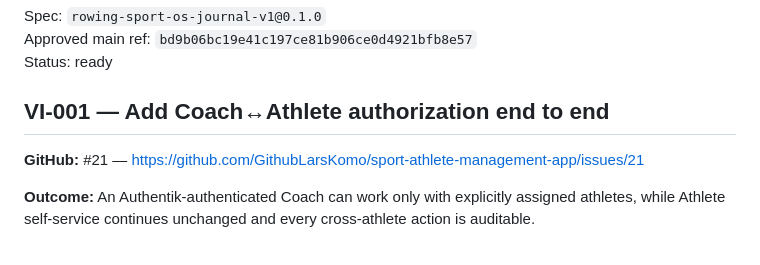
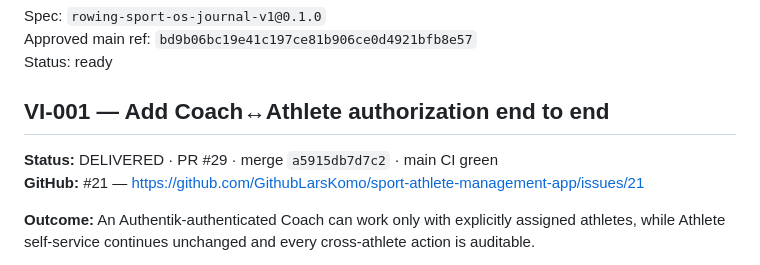
Before and after one commit to GithubLarsKomo/sport-athlete-management-app, a Markdown page: docs/backlog/rowing-sport-os-journal-v1-vertical-issues.md, the part around the change. GitHub-like rendering.

Commit message:
Mark VI-001 delivered in readable backlog

```diff
--- a/docs/backlog/rowing-sport-os-journal-v1-vertical-issues.md
+++ b/docs/backlog/rowing-sport-os-journal-v1-vertical-issues.md
@@ -6,6 +6,7 @@ Status: ready
 
 ## VI-001 — Add Coach↔Athlete authorization end to end
 
+**Status:** DELIVERED · PR #29 · merge `a5915db7d7c2` · main CI green
 **GitHub:** #21 — https://github.com/GithubLarsKomo/sport-athlete-management-app/issues/21
 
 **Outcome:** An Authentik-authenticated Coach can work only with explicitly assigned athletes, while Athlete self-service continues unchanged and every cross-athlete action is auditable.
```
